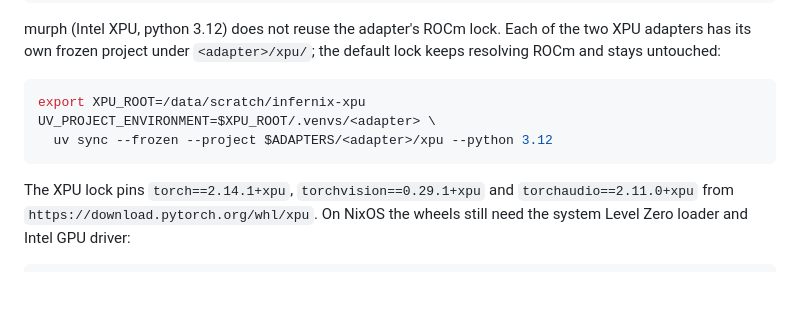
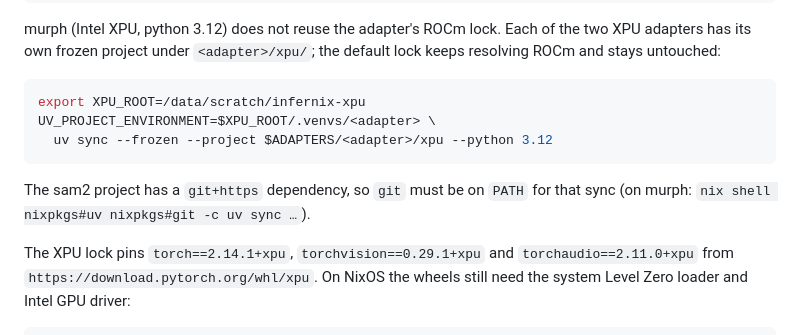
Before and after one commit to caniko/infernix, a Markdown page: adapters/README.md, the part around the change. GitHub-like rendering; blank space fills up the shorter version.

Commit message:
docs(adapters): note git on PATH for the sam2 xpu sync

````diff
--- a/adapters/README.md
+++ b/adapters/README.md
@@ -375,6 +375,9 @@ UV_PROJECT_ENVIRONMENT=$XPU_ROOT/.venvs/<adapter> \
   uv sync --frozen --project $ADAPTERS/<adapter>/xpu --python 3.12
 ```
 
+The sam2 project has a `git+https` dependency, so `git` must be on `PATH` for
+that sync (on murph: `nix shell nixpkgs#uv nixpkgs#git -c uv sync …`).
+
 The XPU lock pins `torch==2.14.1+xpu`, `torchvision==0.29.1+xpu` and
 `torchaudio==2.11.0+xpu` from `https://download.pytorch.org/whl/xpu`. On NixOS
 the wheels still need the system Level Zero loader and Intel GPU driver:
````
